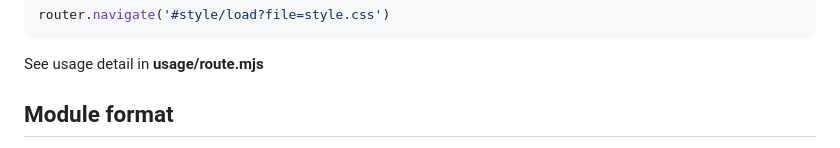
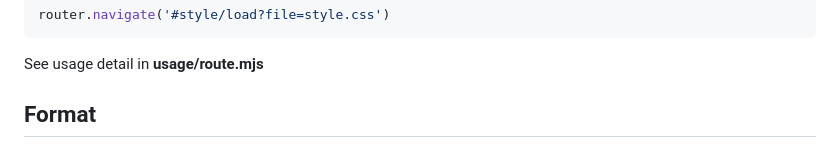
Before and after one commit to jlongyam/router, a Markdown page: README.md, the part around one of its changes. Rendered like a GitHub page; folded sections open.

Commit message:
docs: update README > details

```diff
--- a/README.md
+++ b/README.md
@@ -133,5 +133,5 @@ See usage detail in **usage/route.mjs**
 
 </details>
 
-## Module format
+## Format
 
```
Also changed, not shown: other parts of README.md (+7 -3 lines).
